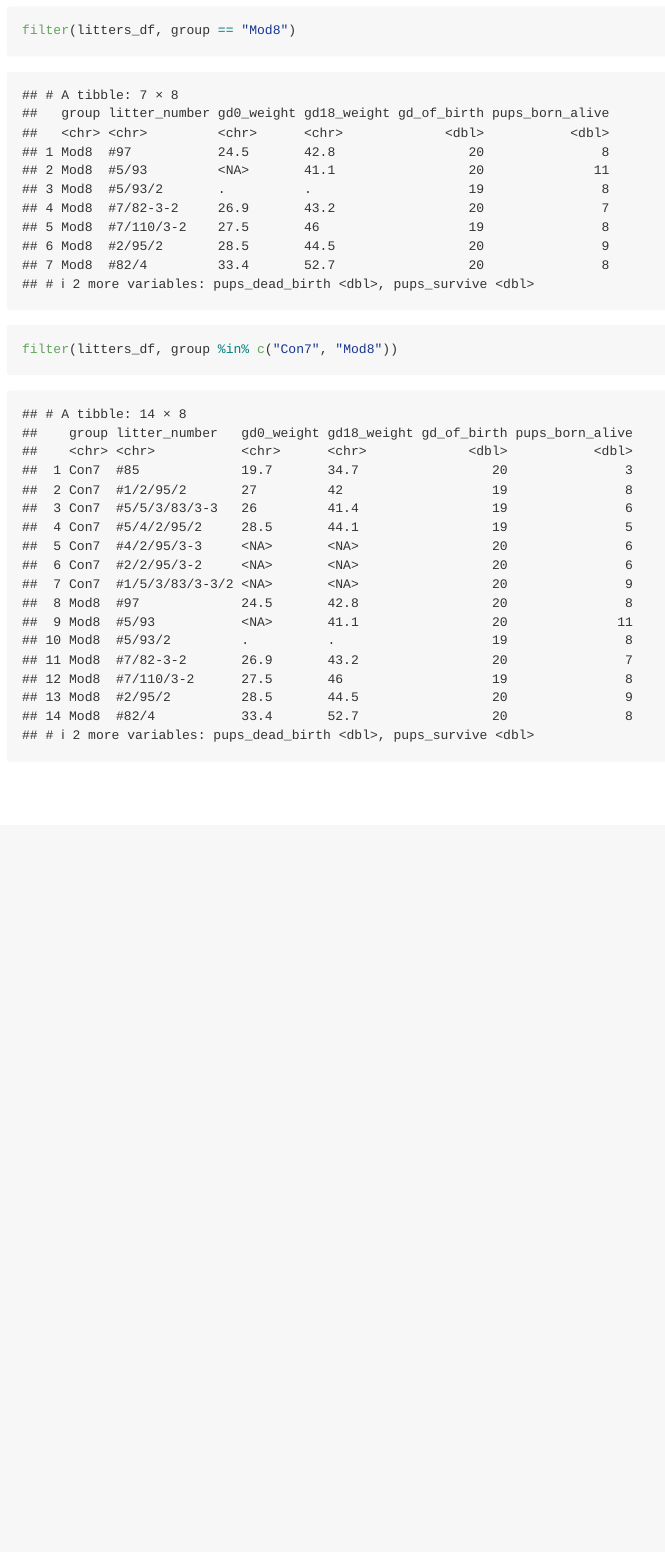
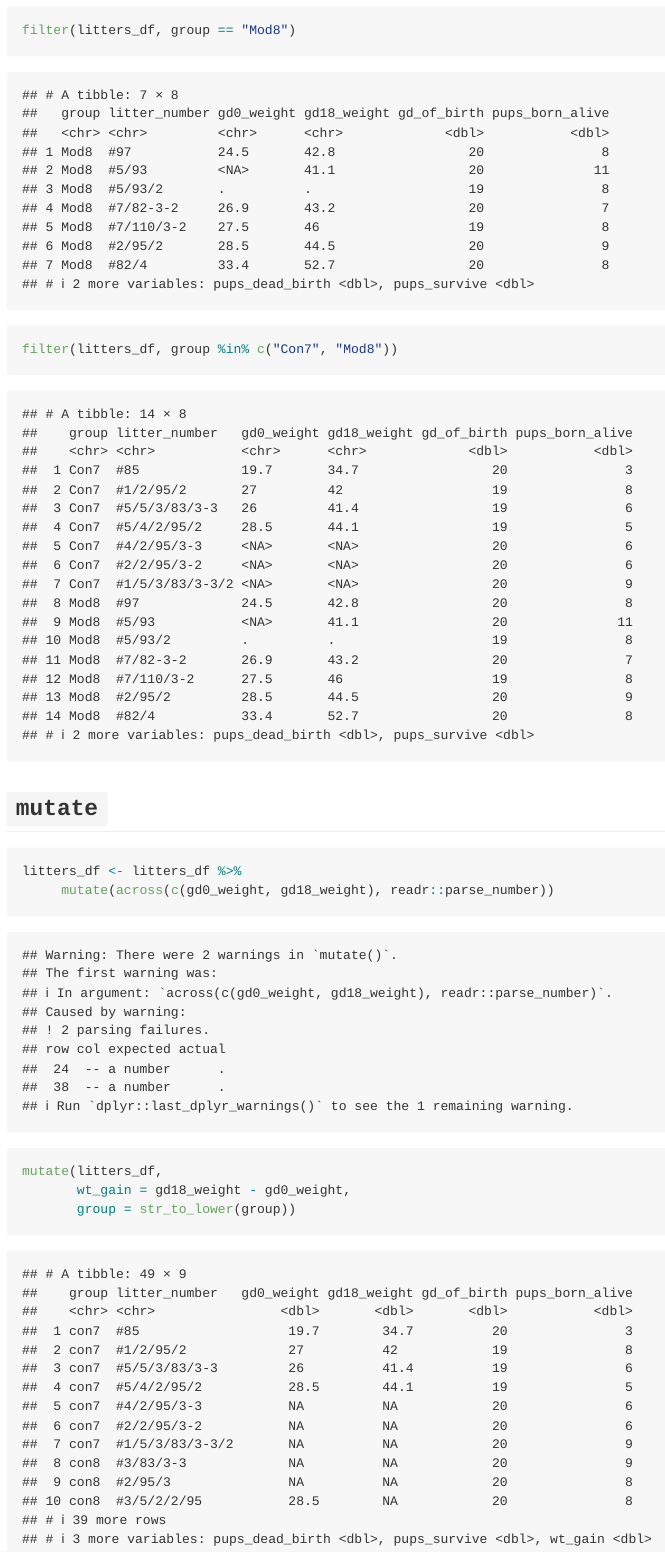
Before and after one commit to WenYe2683/data_wrangling_1, an R Markdown document (data_manipulation.Rmd): the page in a window 1100 px wide, from 6130 px down. The pictures show the output file data_manipulation.md that the author committed with the source, drawn offline in the style of GitHub.

Commit message:
mutate!!

````diff
--- a/data_manipulation.Rmd
+++ b/data_manipulation.Rmd
@@ -78,3 +78,13 @@ filter(litters_df, group == "Mod8")
 ```{r}
 filter(litters_df, group %in% c("Con7", "Mod8"))
 ```
+
+## `mutate`
+
+```{r}
+litters_df <- litters_df %>%
+     mutate(across(c(gd0_weight, gd18_weight), readr::parse_number))
+mutate(litters_df,
+       wt_gain = gd18_weight - gd0_weight,
+       group = str_to_lower(group))
+```
````
Also changed, not shown: data_manipulation.md.
